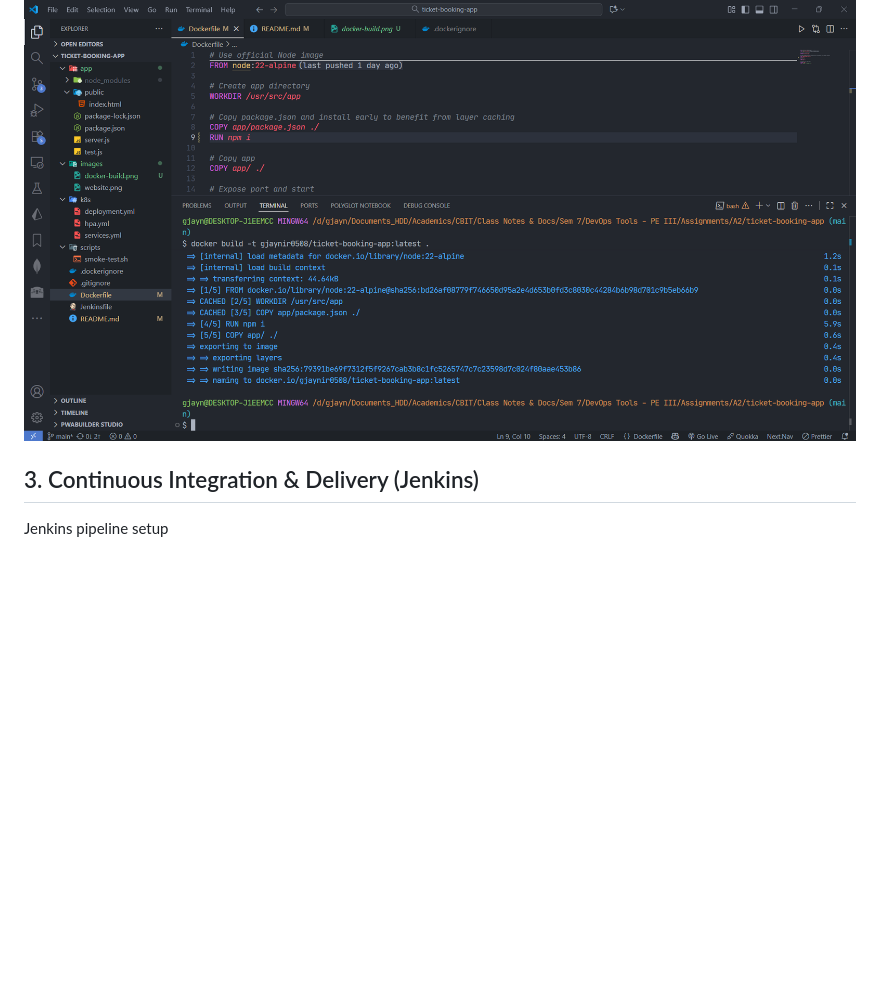
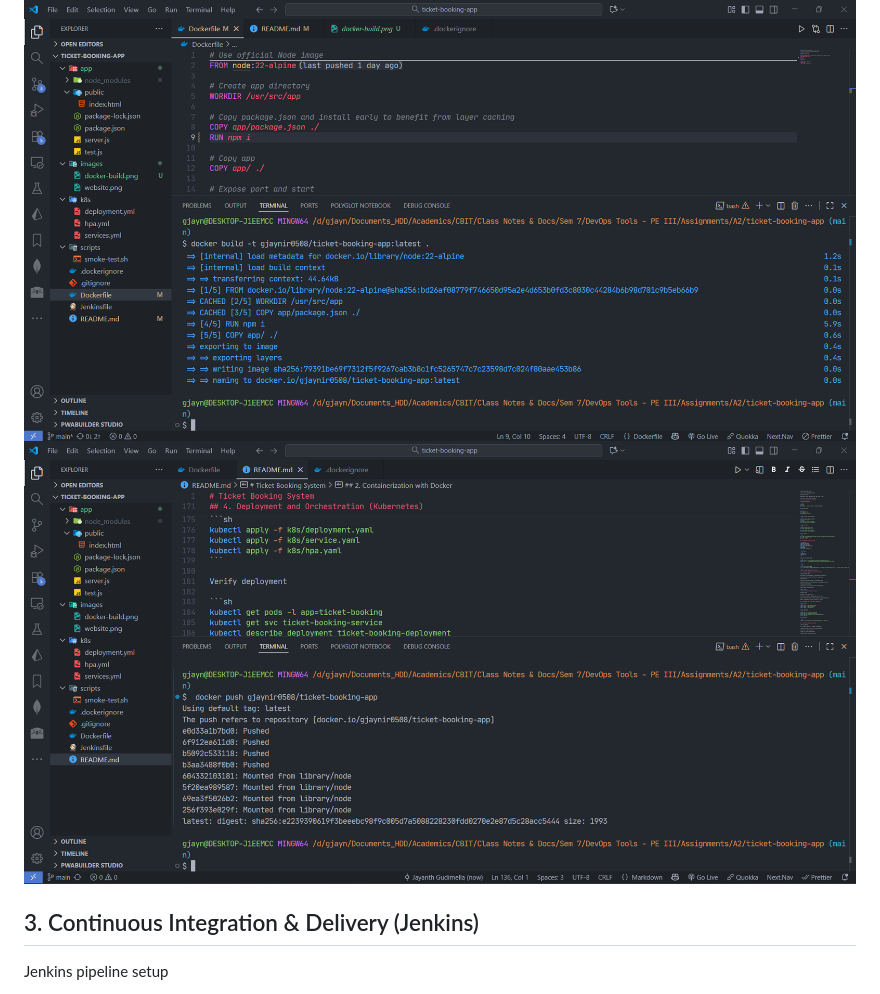
Before and after one commit to gjaynir0508/ticket-booking-system, a Markdown page: README.md, the part around the change. GitHub-like rendering; pictures changed too: images/docker-hub-push.png (added); blank space fills up the shorter version.

Commit message:
Add screenshots till Docker Hub

````diff
--- a/README.md
+++ b/README.md
@@ -133,6 +133,7 @@ curl -X POST http://localhost:3000/api/book -H "Content-Type: application/json"
 ```
 
 ![Docker build](images/docker-build.png)
+![Docker Push to DockerHub](images/docker-hub-push.png)
 
 ## 3. Continuous Integration & Delivery (Jenkins)
 
````
